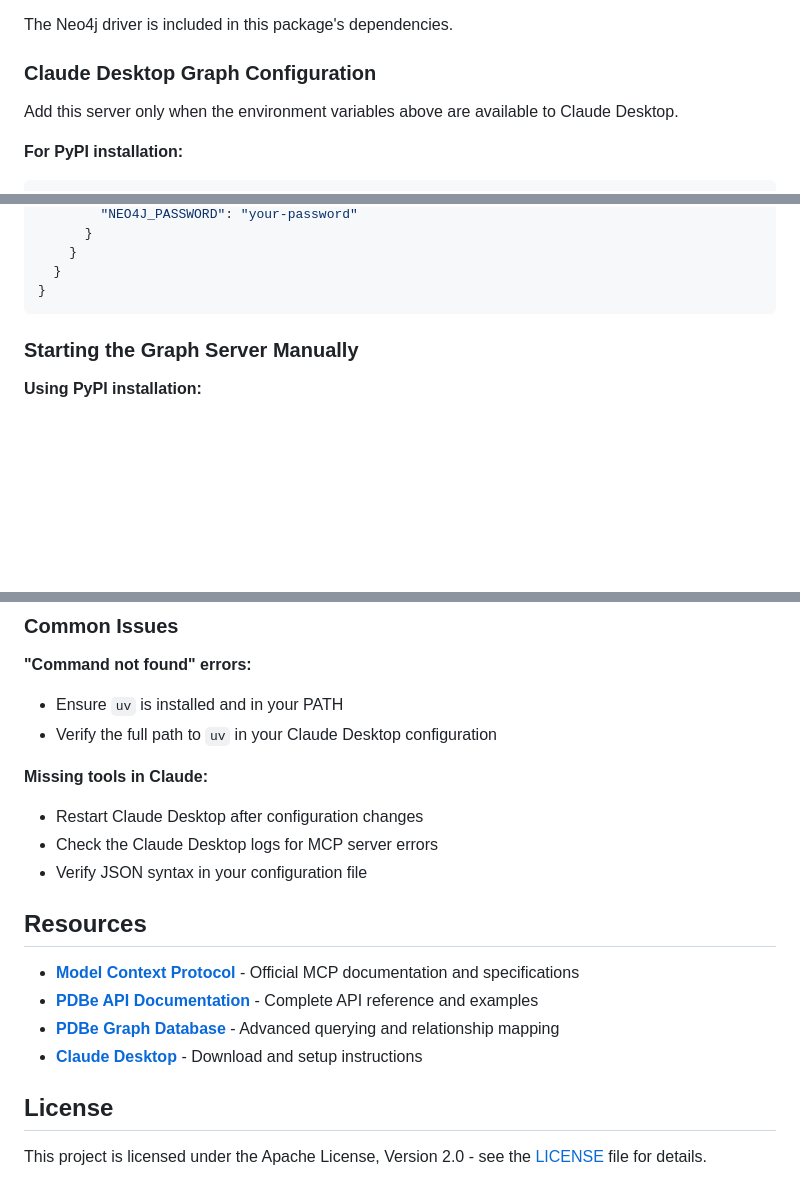
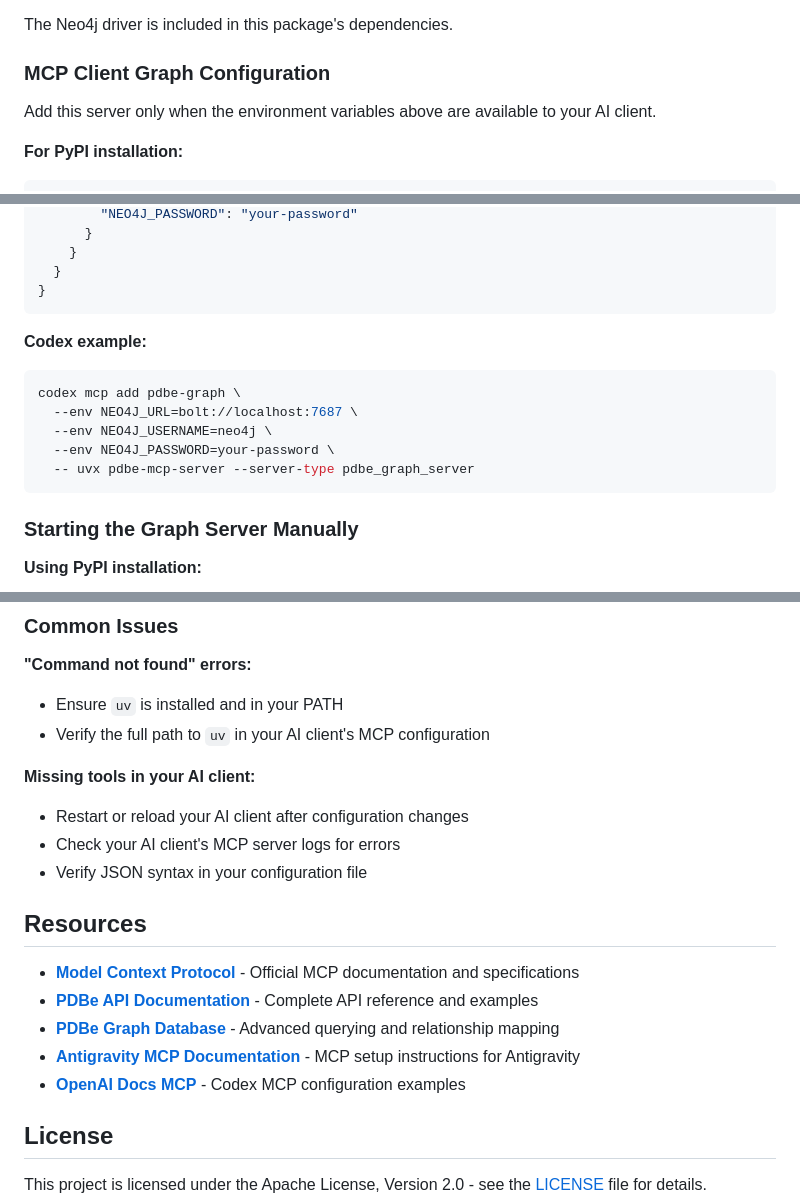
Before and after one commit to PDBeurope/PDBe-MCP-Servers, a Markdown page: README.md, 3 parts joined by grey strips. Rendered like a GitHub page; blank space fills up the shorter version.

````diff
--- a/README.md
+++ b/README.md
@@ -272,9 +317,9 @@ Once your local Neo4j database is running, set these environment variables befor
 
 The Neo4j driver is included in this package's dependencies.
 
-### Claude Desktop Graph Configuration
+### MCP Client Graph Configuration
 
-Add this server only when the environment variables above are available to Claude Desktop.
+Add this server only when the environment variables above are available to your AI client.
 
 **For PyPI installation:**
 ```json
@@ -319,6 +364,15 @@ Add this server only when the environment variables above are available to Claud
     }
   }
 }
+```
+
+**Codex example:**
+```bash
+codex mcp add pdbe-graph \
+  --env NEO4J_URL=bolt://localhost:7687 \
+  --env NEO4J_USERNAME=neo4j \
+  --env NEO4J_PASSWORD=your-password \
+  -- uvx pdbe-mcp-server --server-type pdbe_graph_server
 ```
 
 ### Starting the Graph Server Manually
@@ -417,11 +471,11 @@ See the TOON format specification at https://toonformat.dev/.
 
 **"Command not found" errors:**
 - Ensure `uv` is installed and in your PATH
-- Verify the full path to `uv` in your Claude Desktop configuration
+- Verify the full path to `uv` in your AI client's MCP configuration
 
-**Missing tools in Claude:**
-- Restart Claude Desktop after configuration changes
-- Check the Claude Desktop logs for MCP server errors
+**Missing tools in your AI client:**
+- Restart or reload your AI client after configuration changes
+- Check your AI client's MCP server logs for errors
 - Verify JSON syntax in your configuration file
 
 ## Resources
@@ -429,7 +483,8 @@ See the TOON format specification at https://toonformat.dev/.
 - **[Model Context Protocol](https://modelcontextprotocol.org/)** - Official MCP documentation and specifications
 - **[PDBe API Documentation](https://www.ebi.ac.uk/pdbe/api/v2/)** - Complete API reference and examples
 - **[PDBe Graph Database](https://www.ebi.ac.uk/pdbe/pdbe-kb/graph)** - Advanced querying and relationship mapping
-- **[Claude Desktop](https://claude.ai/desktop)** - Download and setup instructions
+- **[Antigravity MCP Documentation](https://antigravity.google/docs/mcp)** - MCP setup instructions for Antigravity
+- **[OpenAI Docs MCP](https://platform.openai.com/docs/docs-mcp)** - Codex MCP configuration examples
 
 ## License
 
````
Also changed, not shown: other parts of README.md (+57 -12 lines).
